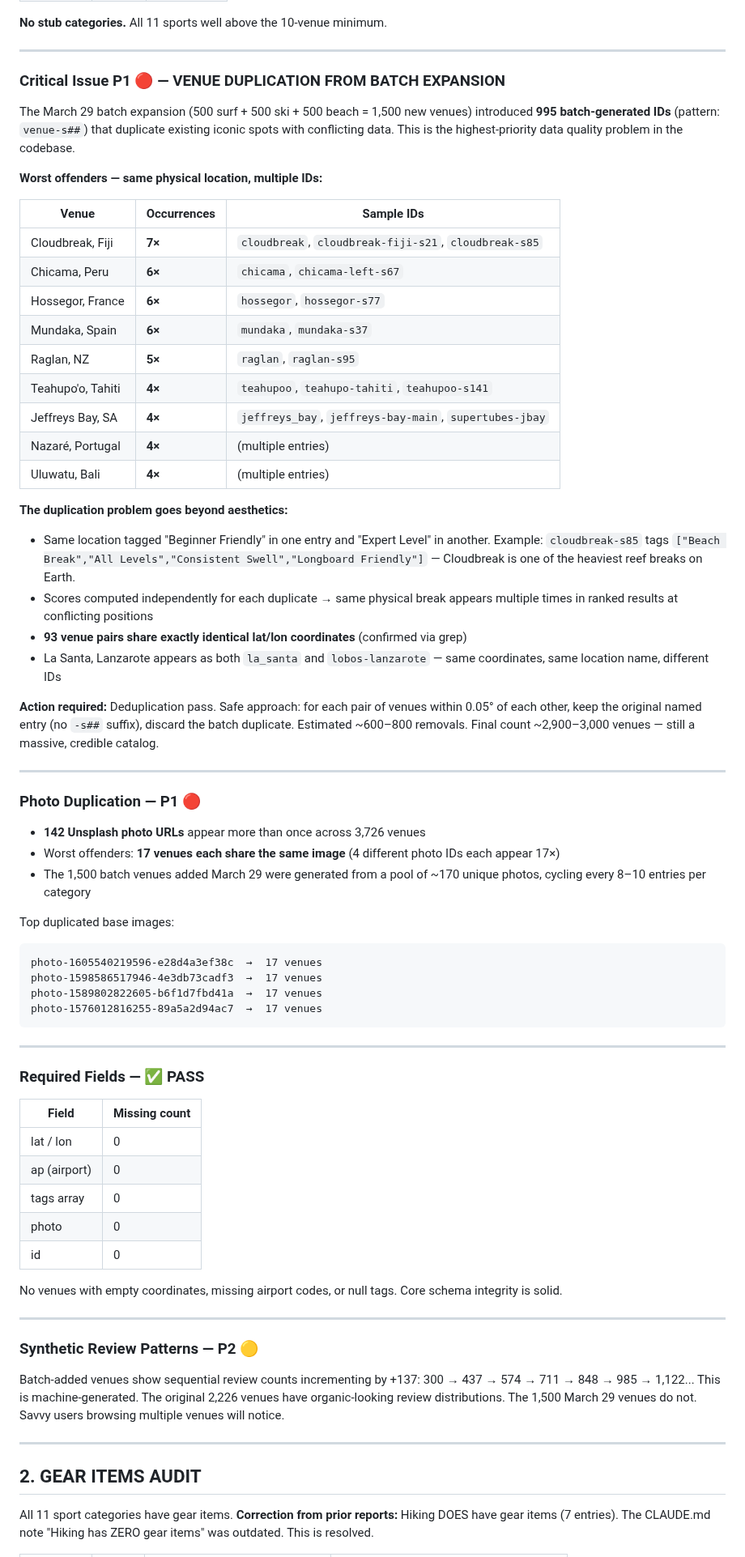
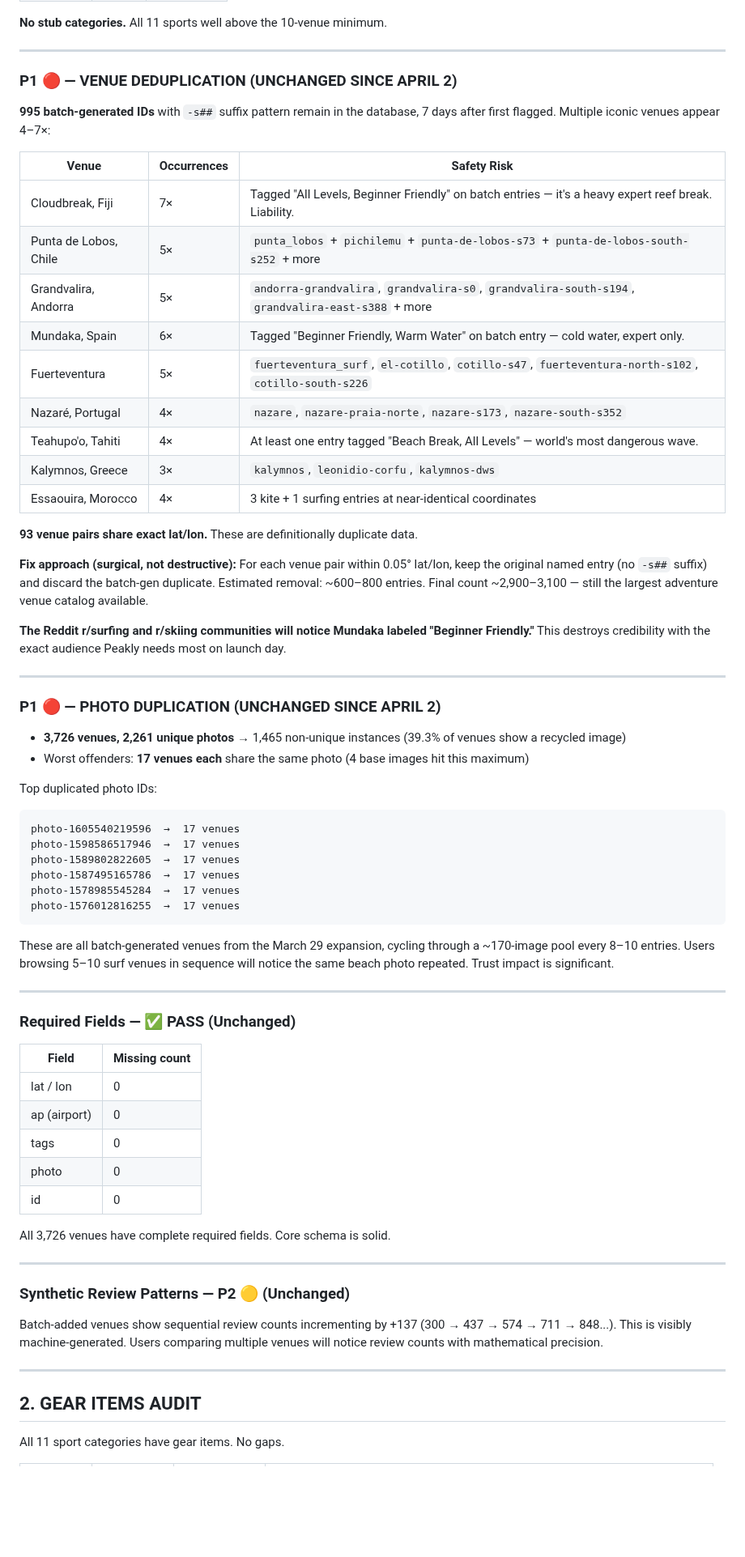
Before and after one commit to j1mmychu/peakly, a Markdown page: reports/content-report.md, the part around one of its changes. Shown at 81% size. GitHub-like rendering; blank space fills up the shorter version.

````diff
--- a/reports/content-report.md
+++ b/reports/content-report.md
@@ -31,71 +31,70 @@ Category coverage (all 11 sports 200+ venues) +25 | Gear items complete +15 | Ph
 
 ---
 
-### Critical Issue P1 🔴 — VENUE DUPLICATION FROM BATCH EXPANSION
+### P1 🔴 — VENUE DEDUPLICATION (UNCHANGED SINCE APRIL 2)
 
-The March 29 batch expansion (500 surf + 500 ski + 500 beach = 1,500 new venues) introduced **995 batch-generated IDs** (pattern: `venue-s##`) that duplicate existing iconic spots with conflicting data. This is the highest-priority data quality problem in the codebase.
+**995 batch-generated IDs** with `-s##` suffix pattern remain in the database, 7 days after first flagged. Multiple iconic venues appear 4–7×:
 
-**Worst offenders — same physical location, multiple IDs:**
+| Venue | Occurrences | Safety Risk |
+|-------|-------------|-------------|
+| Cloudbreak, Fiji | 7× | Tagged "All Levels, Beginner Friendly" on batch entries — it's a heavy expert reef break. Liability. |
+| Punta de Lobos, Chile | 5× | `punta_lobos` + `pichilemu` + `punta-de-lobos-s73` + `punta-de-lobos-south-s252` + more |
+| Grandvalira, Andorra | 5× | `andorra-grandvalira`, `grandvalira-s0`, `grandvalira-south-s194`, `grandvalira-east-s388` + more |
+| Mundaka, Spain | 6× | Tagged "Beginner Friendly, Warm Water" on batch entry — cold water, expert only. |
+| Fuerteventura | 5× | `fuerteventura_surf`, `el-cotillo`, `cotillo-s47`, `fuerteventura-north-s102`, `cotillo-south-s226` |
+| Nazaré, Portugal | 4× | `nazare`, `nazare-praia-norte`, `nazare-s173`, `nazare-south-s352` |
+| Teahupo'o, Tahiti | 4× | At least one entry tagged "Beach Break, All Levels" — world's most dangerous wave. |
+| Kalymnos, Greece | 3× | `kalymnos`, `leonidio-corfu`, `kalymnos-dws` |
+| Essaouira, Morocco | 4× | 3 kite + 1 surfing entries at near-identical coordinates |
 
-| Venue | Occurrences | Sample IDs |
-|-------|-------------|-----------|
-| Cloudbreak, Fiji | **7×** | `cloudbreak`, `cloudbreak-fiji-s21`, `cloudbreak-s85` |
-| Chicama, Peru | **6×** | `chicama`, `chicama-left-s67` |
-| Hossegor, France | **6×** | `hossegor`, `hossegor-s77` |
-| Mundaka, Spain | **6×** | `mundaka`, `mundaka-s37` |
-| Raglan, NZ | **5×** | `raglan`, `raglan-s95` |
-| Teahupo'o, Tahiti | **4×** | `teahupoo`, `teahupo-tahiti`, `teahupoo-s141` |
-| Jeffreys Bay, SA | **4×** | `jeffreys_bay`, `jeffreys-bay-main`, `supertubes-jbay` |
-| Nazaré, Portugal | **4×** | (multiple entries) |
-| Uluwatu, Bali | **4×** | (multiple entries) |
+**93 venue pairs share exact lat/lon.** These are definitionally duplicate data.
 
-**The duplication problem goes beyond aesthetics:**
-- Same location tagged "Beginner Friendly" in one entry and "Expert Level" in another. Example: `cloudbreak-s85` tags `["Beach Break","All Levels","Consistent Swell","Longboard Friendly"]` — Cloudbreak is one of the heaviest reef breaks on Earth.
-- Scores computed independently for each duplicate → same physical break appears multiple times in ranked results at conflicting positions
-- **93 venue pairs share exactly identical lat/lon coordinates** (confirmed via grep)
-- La Santa, Lanzarote appears as both `la_santa` and `lobos-lanzarote` — same coordinates, same location name, different IDs
+**Fix approach (surgical, not destructive):** For each venue pair within 0.05° lat/lon, keep the original named entry (no `-s##` suffix) and discard the batch-gen duplicate. Estimated removal: ~600–800 entries. Final count ~2,900–3,100 — still the largest adventure venue catalog available.
 
-**Action required:** Deduplication pass. Safe approach: for each pair of venues within 0.05° of each other, keep the original named entry (no `-s##` suffix), discard the batch duplicate. Estimated ~600–800 removals. Final count ~2,900–3,000 venues — still a massive, credible catalog.
+**The Reddit r/surfing and r/skiing communities will notice Mundaka labeled "Beginner Friendly."** This destroys credibility with the exact audience Peakly needs most on launch day.
 
 ---
 
-### Photo Duplication — P1 🔴
+### P1 🔴 — PHOTO DUPLICATION (UNCHANGED SINCE APRIL 2)
 
-- **142 Unsplash photo URLs** appear more than once across 3,726 venues
-- Worst offenders: **17 venues each share the same image** (4 different photo IDs each appear 17×)
-- The 1,500 batch venues added March 29 were generated from a pool of ~170 unique photos, cycling every 8–10 entries per category
+- **3,726 venues, 2,261 unique photos** → 1,465 non-unique instances (39.3% of venues show a recycled image)
+- Worst offenders: **17 venues each** share the same photo (4 base images hit this maximum)
 
-Top duplicated base images:
+Top duplicated photo IDs:
 ```
-photo-1605540219596-e28d4a3ef38c  →  17 venues
-photo-1598586517946-4e3db73cadf3  →  17 venues
-photo-1589802822605-b6f1d7fbd41a  →  17 venues
-photo-1576012816255-89a5a2d94ac7  →  17 venues
+photo-1605540219596  →  17 venues
+photo-1598586517946  →  17 venues
+photo-1589802822605  →  17 venues
+photo-1587495165786  →  17 venues
+photo-1578985545284  →  17 venues
+photo-1576012816255  →  17 venues
 ```
+
+These are all batch-generated venues from the March 29 expansion, cycling through a ~170-image pool every 8–10 entries. Users browsing 5–10 surf venues in sequence will notice the same beach photo repeated. Trust impact is significant.
 
 ---
 
-### Required Fields — ✅ PASS
+### Required Fields — ✅ PASS (Unchanged)
 
 | Field | Missing count |
 |-------|-------------|
 | lat / lon | 0 |
 | ap (airport) | 0 |
-| tags array | 0 |
+| tags | 0 |
 | photo | 0 |
 | id | 0 |
 
-No venues with empty coordinates, missing airport codes, or null tags. Core schema integrity is solid.
+All 3,726 venues have complete required fields. Core schema is solid.
 
 ---
 
-### Synthetic Review Patterns — P2 🟡
+### Synthetic Review Patterns — P2 🟡 (Unchanged)
 
-Batch-added venues show sequential review counts incrementing by +137: 300 → 437 → 574 → 711 → 848 → 985 → 1,122... This is machine-generated. The original 2,226 venues have organic-looking review distributions. The 1,500 March 29 venues do not. Savvy users browsing multiple venues will notice.
+Batch-added venues show sequential review counts incrementing by +137 (300 → 437 → 574 → 711 → 848...). This is visibly machine-generated. Users comparing multiple venues will notice review counts with mathematical precision.
 
 ---
 
 ## 2. GEAR ITEMS AUDIT
 
-All 11 sport categories have gear items. **Correction from prior reports:** Hiking DOES have gear items (7 entries). The CLAUDE.md note "Hiking has ZERO gear items" was outdated. This is resolved.
+All 11 sport categories have gear items. No gaps.
 
````
Also changed, not shown: other parts of reports/content-report.md (+127 -64 lines).
